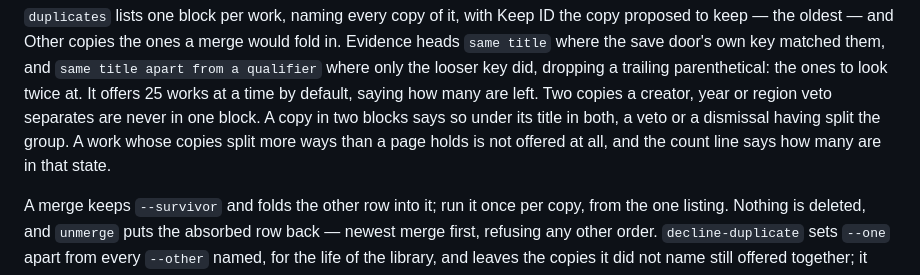
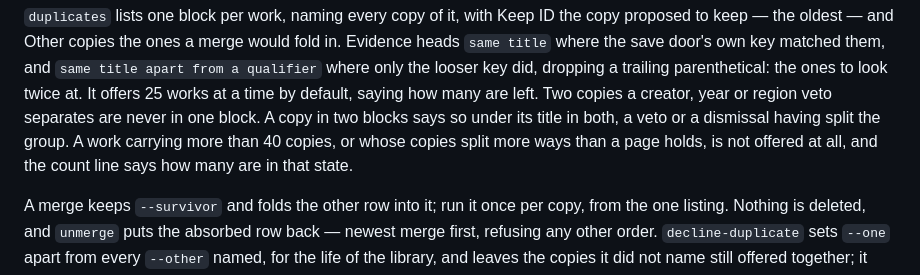
Before and after one commit to therealahall/recommendinator, a Markdown page: docs/CLI.md, the part around the change. Rendered like a GitHub page.

Commit message:
docs(cli): name both reasons a work is left out of the review
The reference described only the split-too-many-ways case, so an operator whose
log named the copy count found nothing about it, and the two documents
disagreed.

Refs: w26u

```diff
--- a/docs/CLI.md
+++ b/docs/CLI.md
@@ -187,8 +187,9 @@ did, dropping a trailing parenthetical: the ones to look twice at. It offers 25
 works at a time by default, saying how many are left. Two copies a creator,
 year or region veto separates are never in one block. A copy in two blocks says
 so under its title in both, a veto or a dismissal having split the group. A
-work whose copies split more ways than a page holds is not offered at all, and
-the count line says how many are in that state.
+work carrying more than 40 copies, or whose copies split more ways than a page
+holds, is not offered at all, and the count line says how many are in that
+state.
 
 A merge keeps `--survivor` and folds the other row into it; run it once per
 copy, from the one listing. Nothing is deleted, and `unmerge` puts the absorbed
```
